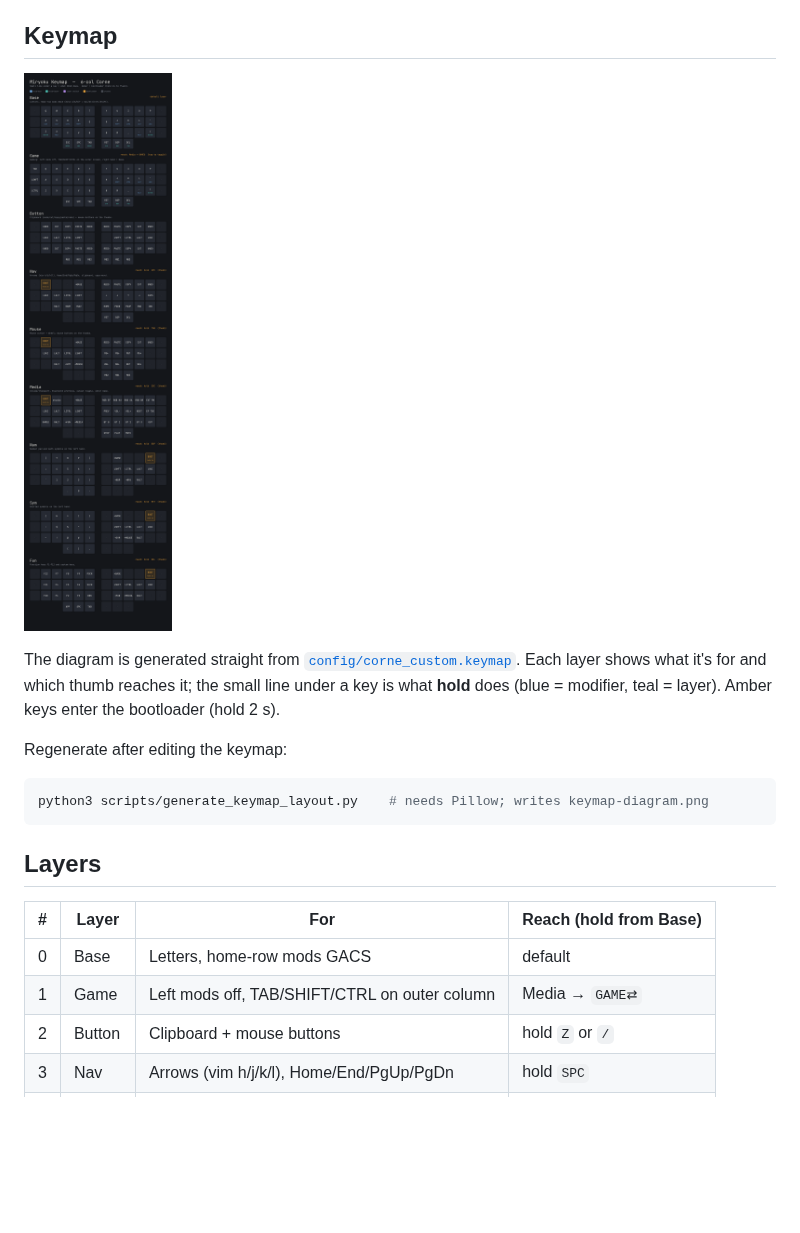
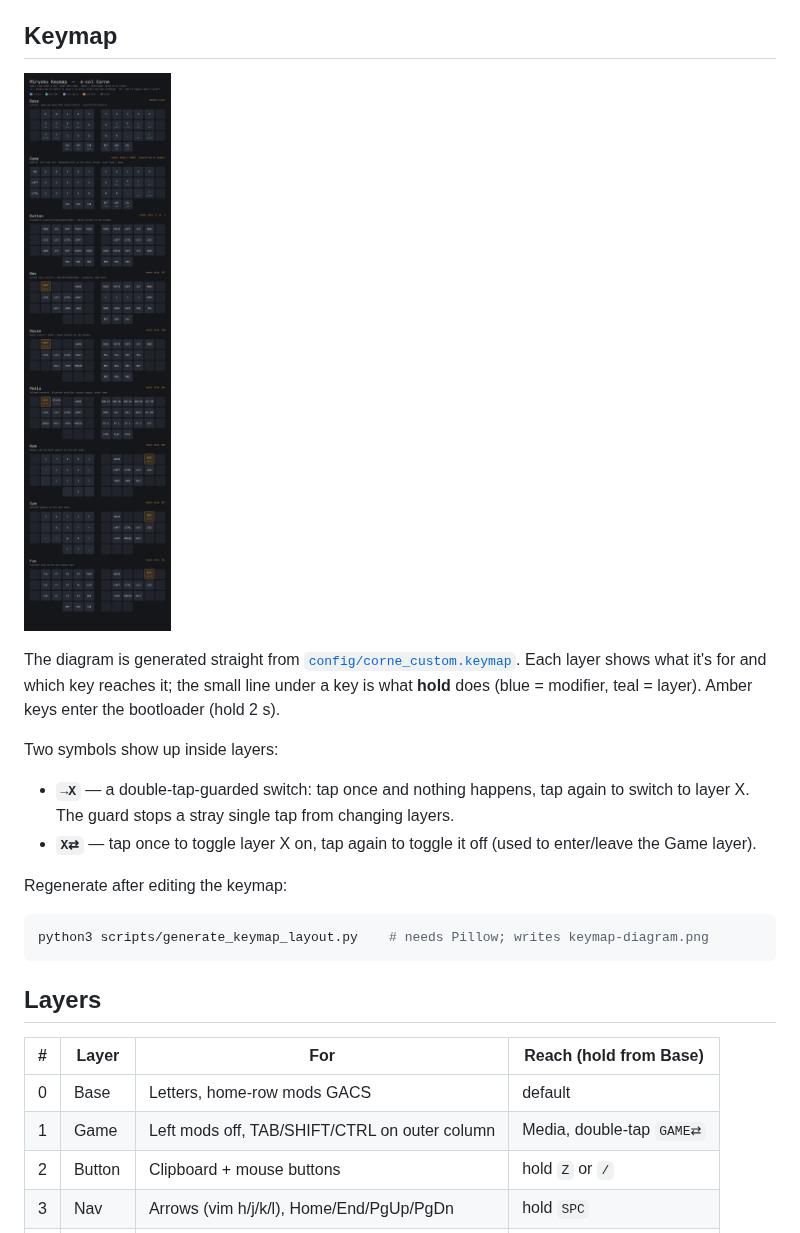
Before and after one commit to MarcDrudis/zmk-corne-custom, a Markdown page: README.md, the part around the change. Rendered like a GitHub page; pictures changed too: keymap-diagram.png; blank space fills up the shorter version.

Commit message:
Diagram/README: explain ->X (double-tap) & X-toggle; show Button reach
base_reach now scans all Base &u_lt bindings, not just thumbs, so hold-Z/hold-/
BUTTON access shows up. Add symbol legend to the diagram and README.

Co-Authored-By: Claude Opus 4.8 <noreply@anthropic.com>

```diff
--- a/README.md
+++ b/README.md
@@ -8,9 +8,16 @@ layout on [ZMK](https://zmk.dev), QWERTY with home-row mods.
 ![Keymap layout](keymap-diagram.png)
 
 The diagram is generated straight from [`config/corne_custom.keymap`](config/corne_custom.keymap).
-Each layer shows what it's for and which thumb reaches it; the small line under a
+Each layer shows what it's for and which key reaches it; the small line under a
 key is what **hold** does (blue = modifier, teal = layer). Amber keys enter the
 bootloader (hold 2 s).
+
+Two symbols show up inside layers:
+
+- **`→X`** — a double-tap-guarded switch: tap once and nothing happens, tap again
+  to switch to layer X. The guard stops a stray single tap from changing layers.
+- **`X⇄`** — tap once to toggle layer X on, tap again to toggle it off (used to
+  enter/leave the Game layer).
 
 Regenerate after editing the keymap:
 
@@ -23,7 +30,7 @@ python3 scripts/generate_keymap_layout.py    # needs Pillow; writes keymap-diagr
 | # | Layer  | For | Reach (hold from Base) |
 |---|--------|-----|------------------------|
 | 0 | Base   | Letters, home-row mods GACS | default |
-| 1 | Game   | Left mods off, TAB/SHIFT/CTRL on outer column | Media → `GAME⇄` |
+| 1 | Game   | Left mods off, TAB/SHIFT/CTRL on outer column | Media, double-tap `GAME⇄` |
 | 2 | Button | Clipboard + mouse buttons | hold `Z` or `/` |
 | 3 | Nav    | Arrows (vim h/j/k/l), Home/End/PgUp/PgDn | hold `SPC` |
 | 4 | Mouse  | Mouse cursor + wheel | hold `TAB` |
```
Also changed, not shown: 1 other file.
